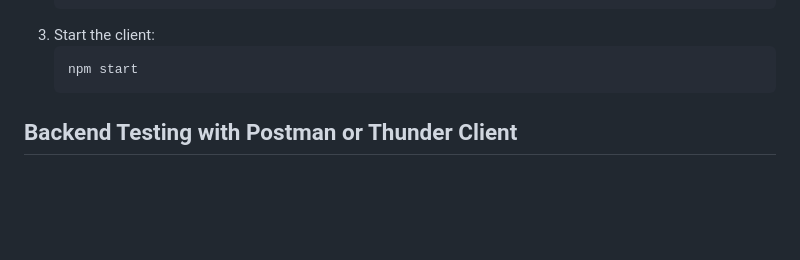
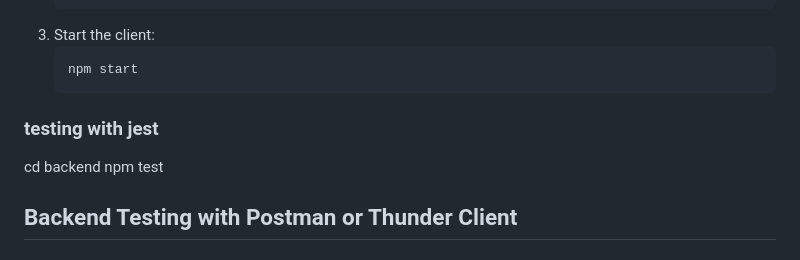
Before and after one commit to nicTech23/amalitech_project, a Markdown page: README.md, the part around the change. Rendered like a GitHub page; blank space fills up the shorter version.

Commit message:
testing added to the code a tode me to add durring code review

````diff
--- a/README.md
+++ b/README.md
@@ -60,6 +60,9 @@ The root directory contains two folders: `backend` and `client`.
    ```bash
    npm start
    ```
+### testing  with jest
+  cd backend
+  npm test
 
 ## Backend Testing with Postman or Thunder Client
 
````
